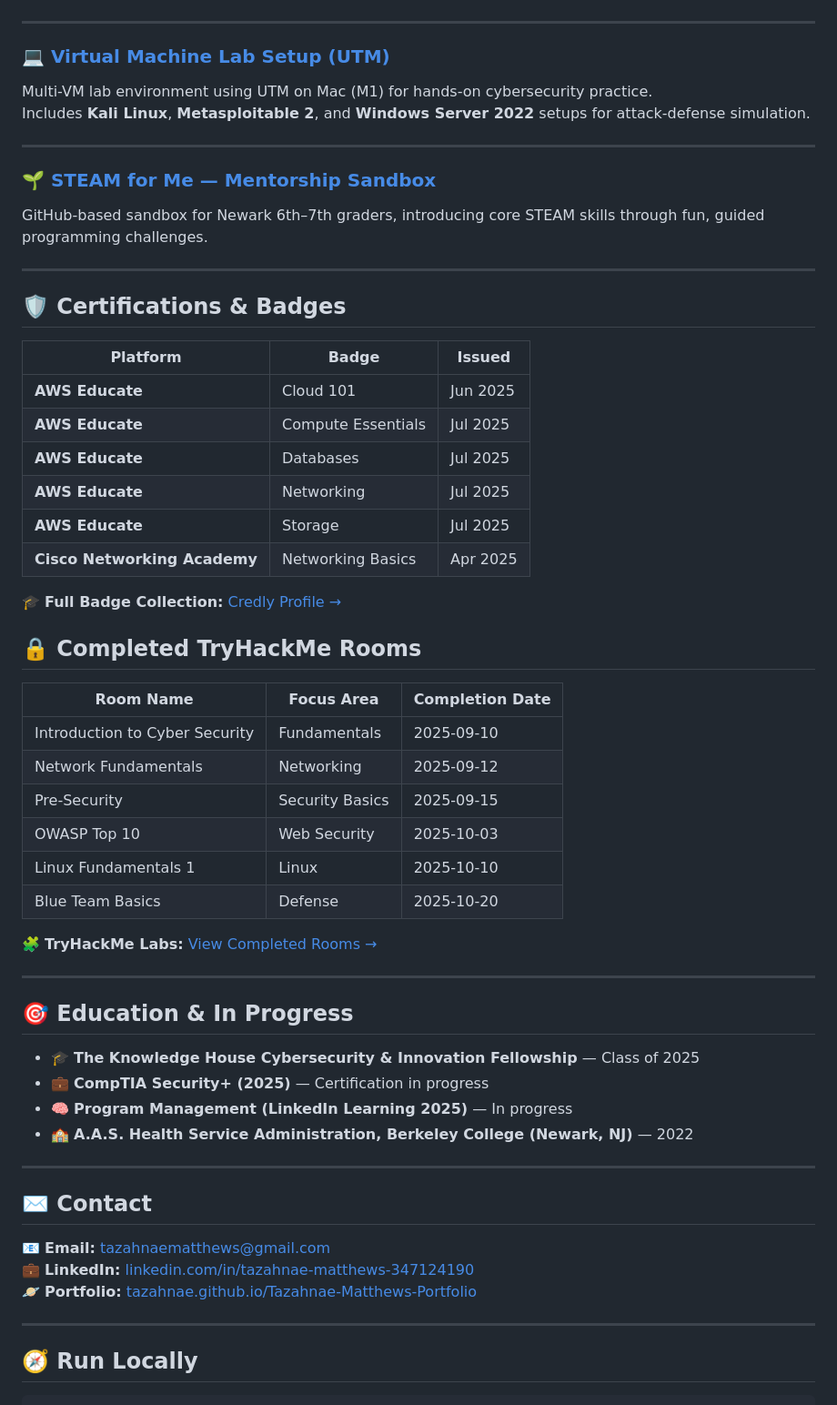
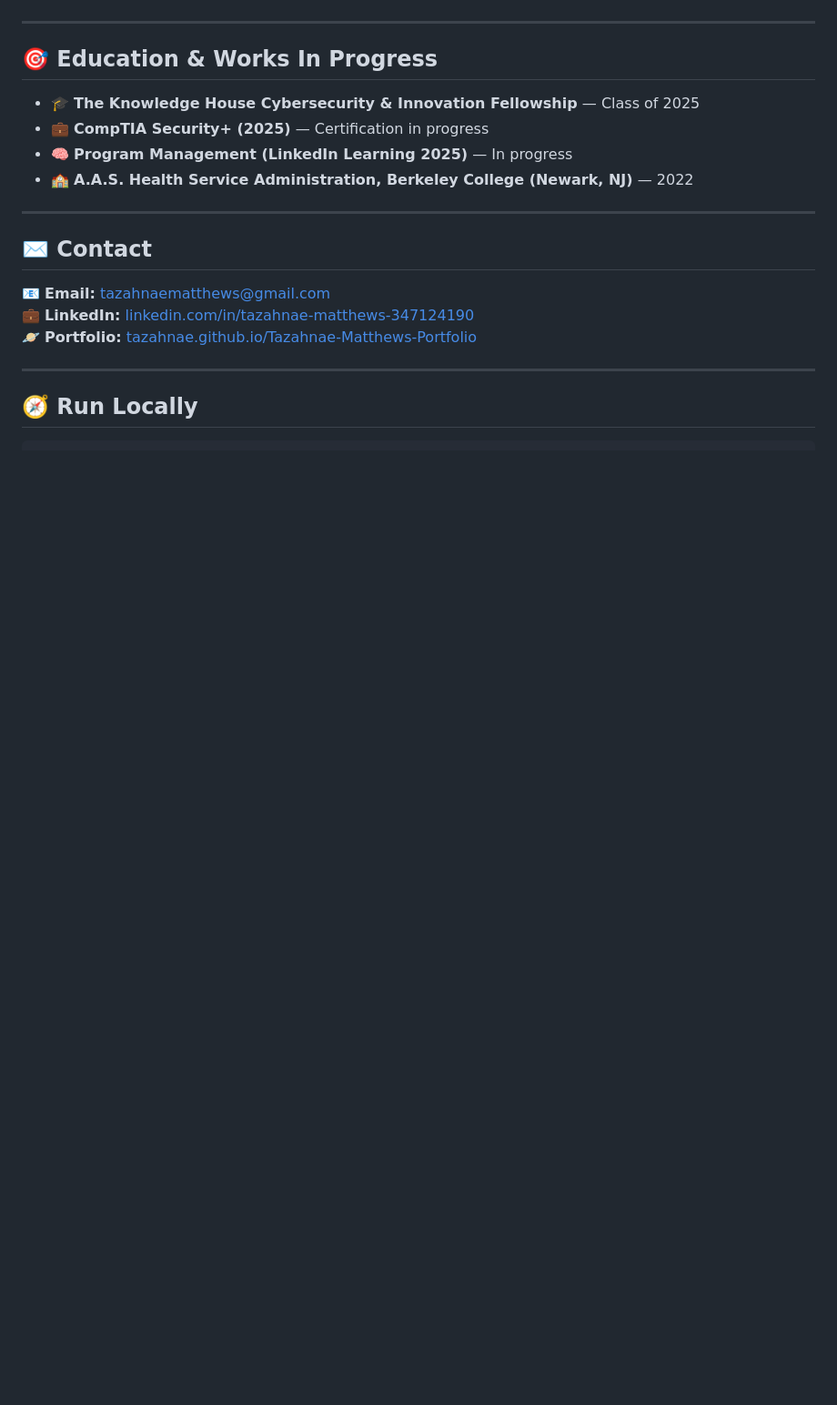
Before and after one commit to Tazahnae/Cyber-Blooms, a Markdown page: README.md, the part around one of its changes. Shown at 91% size. Drawn GitHub-style; blank space fills up the shorter version.

```diff
--- a/README.md
+++ b/README.md
@@ -55,45 +45,7 @@ Hands-on security training environment built with Terraform to provision GuardDu
 
 ---
 
-### 💻 [Virtual Machine Lab Setup (UTM)](https://github.com/Tazahnae/tazahnaes-sandcastle)
-Multi-VM lab environment using UTM on Mac (M1) for hands-on cybersecurity practice.
-Includes **Kali Linux**, **Metasploitable 2**, and **Windows Server 2022** setups for attack-defense simulation.
-
----
-
-### 🌱 [STEAM for Me — Mentorship Sandbox](https://tazahnae.github.io/Cyber-Blooms/)
-GitHub-based sandbox for Newark 6th–7th graders, introducing core STEAM skills through fun, guided programming challenges.
-
----
-
-## 🛡️ Certifications & Badges
-
-| Platform | Badge | Issued |
-|-----------|--------|--------|
-| **AWS Educate** | Cloud 101 | Jun 2025 |
-| **AWS Educate** | Compute Essentials | Jul 2025 |
-| **AWS Educate** | Databases | Jul 2025 |
-| **AWS Educate** | Networking | Jul 2025 |
-| **AWS Educate** | Storage | Jul 2025 |
-| **Cisco Networking Academy** | Networking Basics | Apr 2025 |
-
-🎓 **Full Badge Collection:** [Credly Profile →](https://www.credly.com/users/tazahnae-matthews)
-
-## 🔒 Completed TryHackMe Rooms
-
-| Room Name | Focus Area | Completion Date |
-|------------|-------------|-----------------|
-| Introduction to Cyber Security | Fundamentals | 2025-09-10 |
-| Network Fundamentals | Networking | 2025-09-12 |
-| Pre-Security | Security Basics | 2025-09-15 |
-| OWASP Top 10 | Web Security | 2025-10-03 |
-| Linux Fundamentals 1 | Linux | 2025-10-10 |
-| Blue Team Basics | Defense | 2025-10-20 |
-🧩 **TryHackMe Labs:** [View Completed Rooms →](https://tryhackme.com/p/matthewstaaj?tab=completed-rooms)
-
----
-
-## 🎯 Education & In Progress
+## 🎯 Education &  Works In Progress
 
 - 🎓 **The Knowledge House Cybersecurity & Innovation Fellowship** — Class of 2025
 - 💼 **CompTIA Security+ (2025)** — Certification in progress
```
Also changed, not shown: other parts of README.md (+16 -26 lines).
